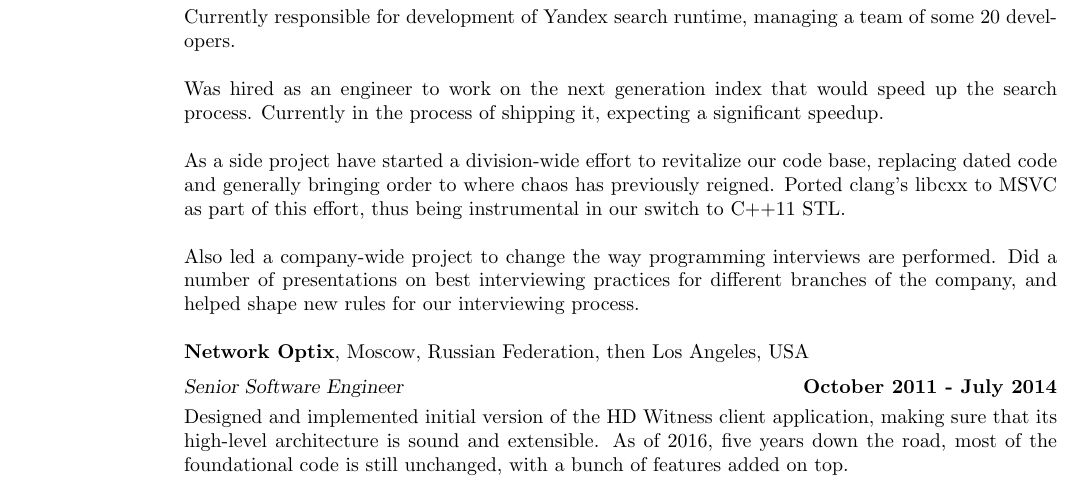
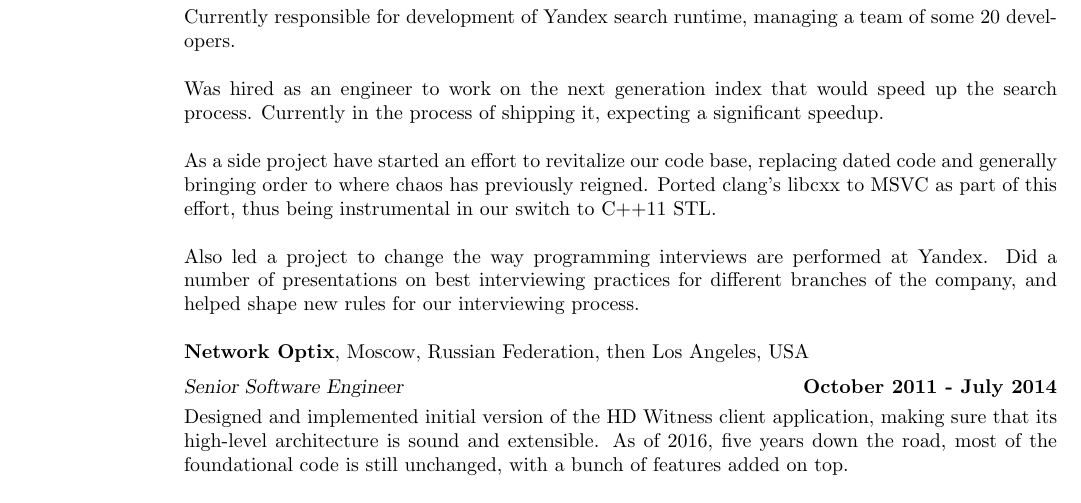
Before and after one commit to elrinor/tomes-of-power, a LaTeX CV (cv/CV.tex): part of page 1 of 3, cut so that both start at the same text. Compiled offline with pdfLaTeX.

Commit message:
More CV fixes.

```diff
--- a/cv/CV.tex
+++ b/cv/CV.tex
@@ -55,9 +55,9 @@
 
     Was hired as an engineer to work on the next generation index that would speed up the search process. Currently in the process of shipping it, expecting a significant speedup.
 
-    As a side project have started a division-wide effort to revitalize our code base, replacing dated code and generally bringing order to where chaos has previously reigned. Ported clang's libcxx to MSVC as part of this effort, thus being instrumental in our switch to C++11 STL.
+    As a side project have started an effort to revitalize our code base, replacing dated code and generally bringing order to where chaos has previously reigned. Ported clang's libcxx to MSVC as part of this effort, thus being instrumental in our switch to C++11 STL.
 
-    Also led a company-wide project to change the way programming interviews are performed. Did a number of presentations on best interviewing practices for different branches of the company, and helped shape new rules for our interviewing process.
+    Also led a project to change the way programming interviews are performed at Yandex. Did a number of presentations on best interviewing practices for different branches of the company, and helped shape new rules for our interviewing process.
 
     %Working at Yandex has also allowed me to participate in C++ conferences around the country, and these days I'm a sought-after speaker at C++-related events in Russia.
 
```
Also changed, not shown: cv/CV.pdf.
